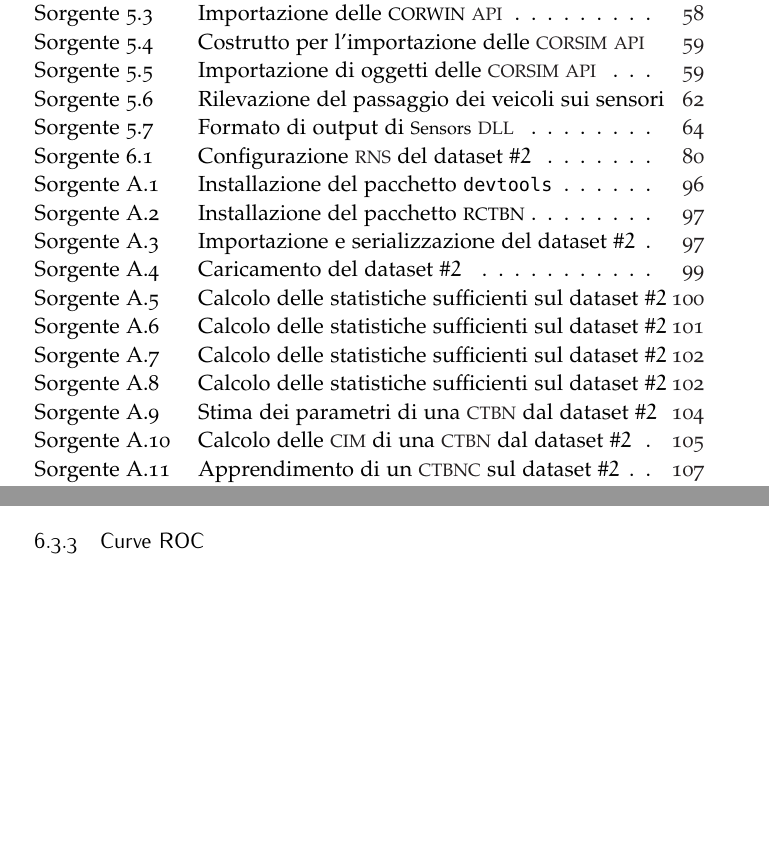
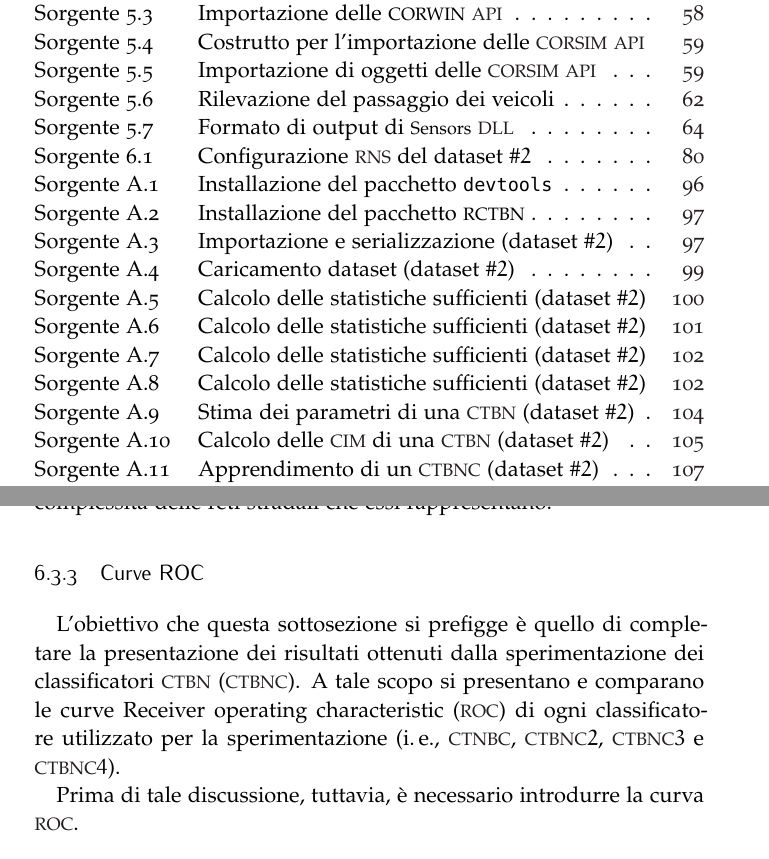
Before and after one commit to leodido/m.sc-thesis, a LaTeX thesis (arsclassica.tex, which reads backmatter/appendix1.tex, chapters/5.tex, chapters/6.tex): two parts of pages 7 and 102 of 138 before the commit and two parts of pages 7 and 102 of 139 after it, joined at a grey line, cut so that both start at the same text, the shorter picture padded with empty space. The pictures show the PDF file arsclassica.pdf that the author committed with the source.

Commit message:
Short caption adjusted.

```diff
--- a/backmatter/appendix1.tex
+++ b/backmatter/appendix1.tex
@@ -35,7 +35,7 @@ Come detto nella \autoref{subsec:rctbn-ds-management} \vpageref{subsec:rctbn-ds-
 
 Perciò, di seguito si illustra come importare il \ds{2} (descritto nella \vref{sec:dataset-2}).
 
-\vspace*{8pt}\inputsourcecode[caption={[Importazione e serializzazione del \ds{2}]Importazione e serializzazione del \ds{2}.},language=rstats,label=lst:rctbn-import-ds]{codes/importctbnds}
+\vspace*{8pt}\inputsourcecode[caption={[Importazione e serializzazione (\ds{2})]Importazione e serializzazione del \ds{2}.},language=rstats,label=lst:rctbn-import-ds]{codes/importctbnds}
 Si osservi che, come anticipato, è indispensabile impostare la corrente cartella di lavoro (comando \lstinline$setwd$) poiché il \pacchettor{} utilizza tale informazione per cercare il dataset da importare. Nello specifico, \rctbn{} cercherà nella cartella di lavoro una cartella \lstinline$dataset$ e dentro questa cercherà una cartella con il nome del primo parametro attuale della funzione \lstinline[language=rstats]{read_dataset}. \`E possibile modificare la cartella in cui \rctbn{} cerca i dataset modificando l'opzione \lstinline$ctbn.data.dir$, impostata di default al valore \lstinline$dataset$, tramite il comando \lstinline[language=rstats]{options}.
 
 La funzione \lstinline[language=rstats]{read_dataset} effettua varie operazioni, che vengono descritte di seguito.
@@ -106,7 +106,7 @@ Si osservi che la funzione \lstinline[language=rstats]{fsstats} permette anche d
 
 Di seguito viene illustrato come effettuare tale operazione.
 
-\vspace*{8pt}\inputsourcecode[language=rstats,caption={[Calcolo delle \stats{} sul \ds{2}]Esempio di calcolo delle \emph{\stats{}} di un nodo senza condizionare la computazione a un insieme di genitori (\ds{2}).},label=lst:rctbn-fsstats3]{codes/fsstats3}
+\vspace*{8pt}\inputsourcecode[language=rstats,caption={[Calcolo delle \stats{} (\ds{2})]Esempio di calcolo delle \emph{\stats{}} di un nodo senza condizionare la computazione a un insieme di genitori (\ds{2}).},label=lst:rctbn-fsstats3]{codes/fsstats3}
 
 Nel caso in cui si desideri computare le \emph{\stats{}} di più nodi rispetto a diversi insiemi di genitori è invece necessario utilizzare la funzione \lstinline[language=rstats]{fsstats_graph}. La differenza tra tale funzione e quella appena illustrata consiste principalmente nella firma. Infatti, essa non richiede in input un parametro relativo ai nodi e uno relativo all'insieme di genitori comune, bensì una matrice binaria avente sulle righe i nodi genitori e sulle colonne i nodi figli, il cui scopo è rappresentare la struttura di una \acs{CTBN}. Un $1$ posto nella posizione $(3,2)$ (\ie{} riga $3$, colonna $2$) indica che il nodo $2$ è figlio del nodo $3$.
 
@@ -143,7 +143,7 @@ Si illustra ora come effettuare l'apprendimento dei parametri di una \acs{CTBN}
 
 Supponendo di considerare la \acs{CTBN} con la struttura utilizzata per l'esempio precedente (si veda la \vref{tab:little-example-ctbn}) e di aver salvato le \emph{\stats{}} calcolate nel sorgente \ref{lst:rctbn-fsstats2} in una variabile chiamata \lstinline$ss$, è possibile apprendere i parametri fornendo tale variabile in input alla funzione \lstinline[language=rstats]{params}.
 
-\inputsourcecode[caption={[Stima dei parametri di una \acs{CTBN} dal \ds{2}]Apprendimento (\ie{} stima esatta) dei parametri di una \acs{CTBN} dal \ds{2}.},language=rstats,label=lst:rctbn-hparams]{codes/params}
+\inputsourcecode[caption={[Stima dei parametri di una \acs{CTBN} (\ds{2})]Apprendimento (\ie{} stima esatta) dei parametri di una \acs{CTBN} dal \ds{2}.},language=rstats,label=lst:rctbn-hparams]{codes/params}
 
 Tale funzione richiede in input una tabella hash contenente le \emph{\stats{}} di uno o più nodi (qualsiasi sia il loro insieme di genitori), cioè un oggetto restituito dalle funzioni \lstinline[language=rstats]{fsstats_graph} o \lstinline[language=rstats]{fsstats}.
 
@@ -165,7 +165,7 @@ Per calcolare le \im{} \cond{} è necessario disporre di un oggetto, che chiamia
 
 La porzione di codice seguente illustra la chiamata di tale funzione.
 
-\vspace*{8pt}\inputsourcecode[caption={[Calcolo delle \acs{CIM} di una \acs{CTBN} dal \ds{2}]Calcolo delle \acs{CIM} della \acs{CTBN} d'esempio dal \ds{2}.},language=rstats,label=lst:rctbn-cim-comput]{codes/cims}
+\vspace*{8pt}\inputsourcecode[caption={[Calcolo delle \acs{CIM} di una \acs{CTBN} (\ds{2})]Calcolo delle \acs{CIM} della \acs{CTBN} d'esempio dal \ds{2}.},language=rstats,label=lst:rctbn-cim-comput]{codes/cims}
 
 Di seguito viene mostrato un estratto dell'output ottenuto dall'esecuzione del sorgente \ref{lst:rctbn-cim-comput}.
 
@@ -239,7 +239,7 @@ In sostanza, la funzione \lstinline[language=rstats]{learn_ctbnc} implementa l'\
 Di seguito si illustra il codice sorgente che, utilizzando tale funzione (si veda la \autoref{lst:learn-ctbnc-func-line}), apprende un \acs{CTBNC} da un \emph{\keyword{training set}} del \ds{2} (\ie{} da una porzione di elementi di tale dataset).
 Si noti che prima d'eseguire tale operazione, da \autoref{lst:gen-valid-ctbnc-start} a \autoref{lst:gen-valid-ctbnc-end}, viene generata una struttura valida e casuale per un classificatore \acs{CTBN}; a \autoref{lst:gen-fake-ts} viene invece generato l'ipotetico \emph{\keyword{training set}}.
 
-\vspace*{8pt}\inputsourcecode[caption={[Apprendimento di un \acs{CTBNC} sul \ds{2}]Apprendimento di un classificatore \acs{CTBN}, la cui struttura viene generata in modo casuale, su un \emph{\keyword{training set}} facente parte del \ds{2}.},language=rstats,label=lst:rctbn-learc-ctbnc]{codes/learnctbnc}
+\vspace*{8pt}\inputsourcecode[caption={[Apprendimento di un \acs{CTBNC} (\ds{2})]Apprendimento di un classificatore \acs{CTBN}, la cui struttura viene generata in modo casuale, su un \emph{\keyword{training set}} facente parte del \ds{2}.},language=rstats,label=lst:rctbn-learc-ctbnc]{codes/learnctbnc}
 
 \cleardoublepage
 Affinché l'output ottenuto dall'esecuzione del sorgente \ref{lst:rctbn-learc-ctbnc} sia leggibile, se ne riporta solamente la sua prima parte.
@@ -274,7 +274,7 @@ Di seguito si presenta il sorgente che, selezionata un'istanza dal \ds{2} (\ie{}
 
 Come detto, utilizzando l'apposita funzione (si veda \autoref{lst:learn-ctbnc-infer2}) di apprendimento dei classificatori \acs{CTNB} (\acs{CTNBC}) è possibile ridurre la quantità di linee di codice e di operazioni necessarie, come mostra il seguente sorgente.
 
-\vspace*{8pt}\inputsourcecode[caption={[Classificazione di un'istanza del \ds{2}]Apprendimento di un classificatore \acs{CTNB} (\acs{CTNBC}) tramie la apposita funzione e classificazione di un'istanza del \ds{2} tramite tale classificatore.},label=lst:rctbn-infer-ctnbc,language=rstats]{codes/inferctnbc2}
+\vspace*{8pt}\inputsourcecode[caption={[Classificazione di un'istanza (\ds{2})]Apprendimento di un classificatore \acs{CTNB} (\acs{CTNBC}) tramie la apposita funzione e classificazione di un'istanza del \ds{2} tramite tale classificatore.},label=lst:rctbn-infer-ctnbc,language=rstats]{codes/inferctnbc2}
 
 L'output della funzione \lstinline[language=rstats]{infer_ctbnc} consiste in una lista etichettata composta due elementi: \lstinline$logp$, contenente un vettore etichettato delle \emph{\keyword{log-probabilità}} di ogni classe e \lstinline$prob$, contenente un vettore etichettato delle \emph{\keyword{probabilità}} assegnate ad ogni classe del modello \acs{CTNBC} di riferimento.
 
--- a/chapters/5.tex
+++ b/chapters/5.tex
@@ -271,7 +271,7 @@ Tuttavia, come detto, le funzioni della \acs{RTE} devono essere collegate ai pun
 \begin{figure}[H]
     \centering
     \includegraphics[width=1\columnwidth]{tshell-tool-config-8}
-    \caption[Collegamento delle funzioni della \acs{RTE} a \acs{CORSIM}]{Collegamento delle funzioni della \acs{RTE} ai rispettivi punti di chiamata di \acs{CORSIM}.}
+    \caption[Collegamento delle funzioni della \acs{RTE}]{Collegamento delle funzioni della \acs{RTE} ai rispettivi punti di chiamata di \acs{CORSIM}.}
     \label{fig:tshell-tool-config-8}
 \end{figure}
 
@@ -347,7 +347,7 @@ Configurata la rete stradale, \acsfont{Sensors} \acs{DLL} può monitorare i sens
 
 Completata la simulazione e di conseguenza anche la procedura di monitoraggio dei sensori, \acsfont{Sensors} \acs{DLL}, in corrispondenza del punto di chiamata \lstinline[]|SimulationComplete| di \acs{CORSIM}, genera un file \acs{CSV} in cui memorizza il tempo, il \emph{time period} della rilevazione e la dinamica di stato di ogni sensore. La~\autoref{subsec:sensors-dll-output} \vpageref{subsec:sensors-dll-output} si occupa di presentare in maggior dettaglio l'output di \acsfont{Sensors} \acs{DLL}.
 
-\vspace*{8pt}\inputsourcecode[caption={[Rilevazione del passaggio dei veicoli sui sensori]Metodo della classe \lstinline[]|CLink| per la rilevazione del passaggio dei veicoli sui sensori}, label=lst:process-sensors, language=cpp]{codes/processsensors}
+\vspace*{8pt}\inputsourcecode[caption={[Rilevazione del passaggio dei veicoli]Metodo della classe \lstinline[]|CLink| per la rilevazione del passaggio dei veicoli sui sensori}, label=lst:process-sensors, language=cpp]{codes/processsensors}
 
 \begin{figure}[H]
     \centering
--- a/chapters/6.tex
+++ b/chapters/6.tex
@@ -621,10 +621,22 @@ Riguardo i $2$ dataset appena citati, inoltre, è possibile notare come il livel
 Infine, è possibile notare come l'accuratezza dei classificatori tenda a degradare all'aumentare della complessità del sistema dinamico rappresentato dal dataset. Infatti, la differenza tra il livello di accuratezza ottenuto per il \ds{1} e quello ottenuto per il \ds{2} è significativa, tanto quanto è significativa la differenza del livello di complessità delle reti stradali che essi rappresentano.
 
 \subsection{Curve ROC}
+L'obiettivo che questa sottosezione si prefigge è quello di completare la presentazione dei risultati ottenuti dalla sperimentazione dei classificatori \acs{CTBN} (\acs{CTBNC}). A tale scopo si presentano e comparano le curve \acf{ROC} di ogni classificatore utilizzato per la sperimentazione (\ie{} \acs{CTNBC}, \acs{CTBNC}$2$, \acs{CTBNC}$3$ e \acs{CTBNC}$4$).
+
+Prima di tale discussione, tuttavia, è necessario introdurre la curva \acs{ROC}.
+
+%ROC graphs are a very useful tool for visualizing and evaluating classifiers. They are able to provide a richer measure of classification performance than scalar measures such as accuracy, error rate or error cost. Because they decouple classifier performance from class skew and error costs, they have advantages over other evaluation measures such as precision-recall graphs and lift curves. However, as with any evaluation metric, using them wisely requires knowing their characteristics and limitations.
+
+%A receiver operating characteristics (ROC) graph is a technique for visualizing, organizing and selecting classifiers based on their performance. ROC graphs have long been used in signal detection theory to depict the tradeoff between hit rates and false alarm rates of classifiers
+
+%The point (0, 1) represents perfect classification.
+
+%With more than two classes the situation becomes much more complex if the entire space is to be managed. With n classes the confusion matrix becomes an n · n matrix containing the n correct classifications (the major diagonal entries) and n2 À n possible errors (the off-diagonal entries). Instead of managing trade-offs between TP and FP, we have n benefits and n2 À n errors. With only three classes, the surface becomes a 32 À 3 = 6-dimensional polytope. Lane (2000) has outlined the issues involved and the prospects for addressing them. Srinivasan (1999) has shown .. One method for handling n classes is to produce n different ROC graphs, one for each class. Call this the class reference formulation. Specifically, if C is the set of all classes, ROC graph i plots the classification performance using class ci as the positive class and all other classes as the negative class, i.e.
 
 %comparazione curve ROC per classe
 %%def. ROC
 %%tabella AUC?
 %%citare paper daniele per giustificazione, paper fawcett per analisi ROC
 %... vedi txt
+%\citep{ROCR2005}
 
```
Also changed, not shown: frontmatter/indexes.tex (+2 -3 lines), arsclassica.pdf, backmatter/appendix1.tex (10 more changed lines), chapters/6.tex (2 more changed lines).
